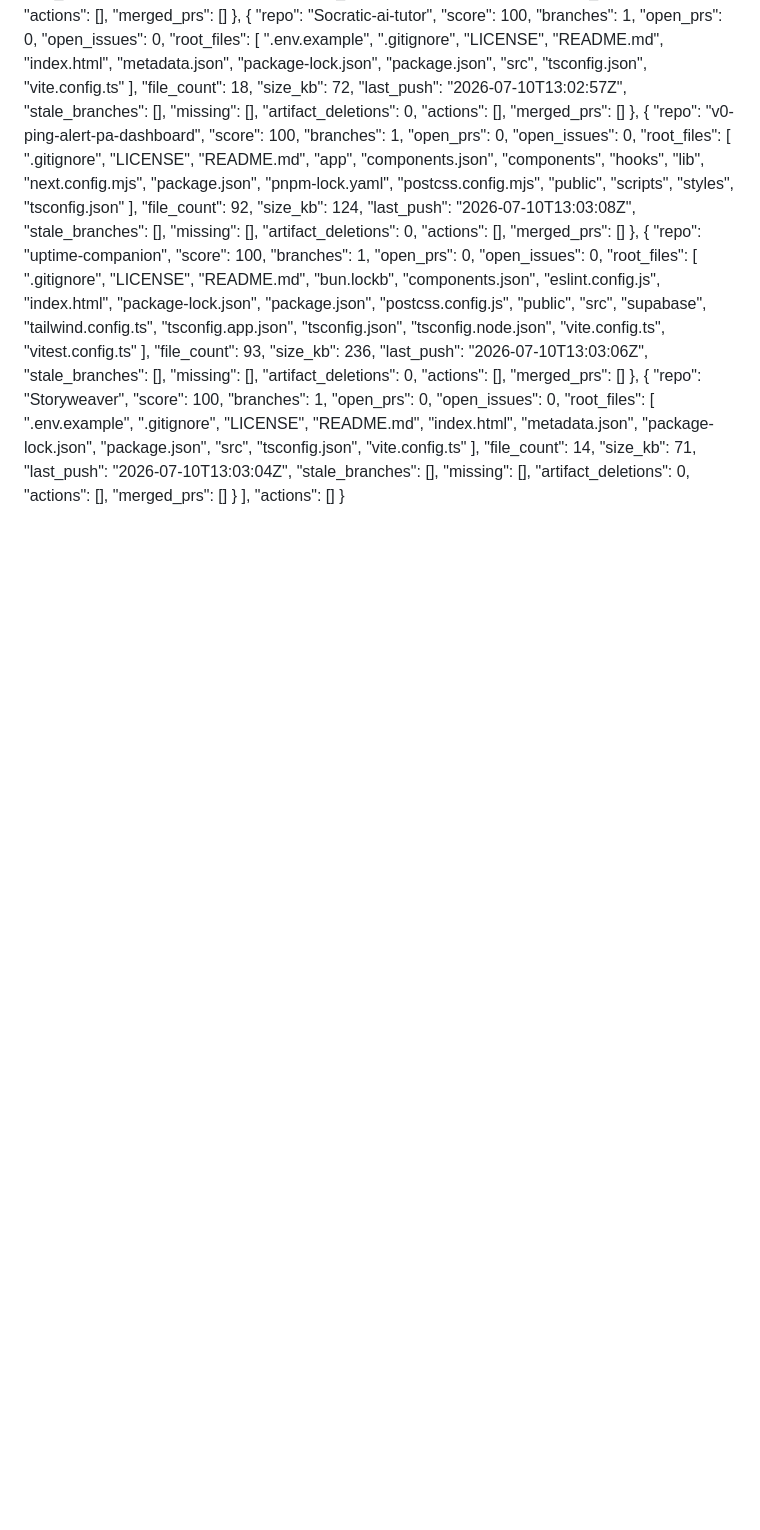
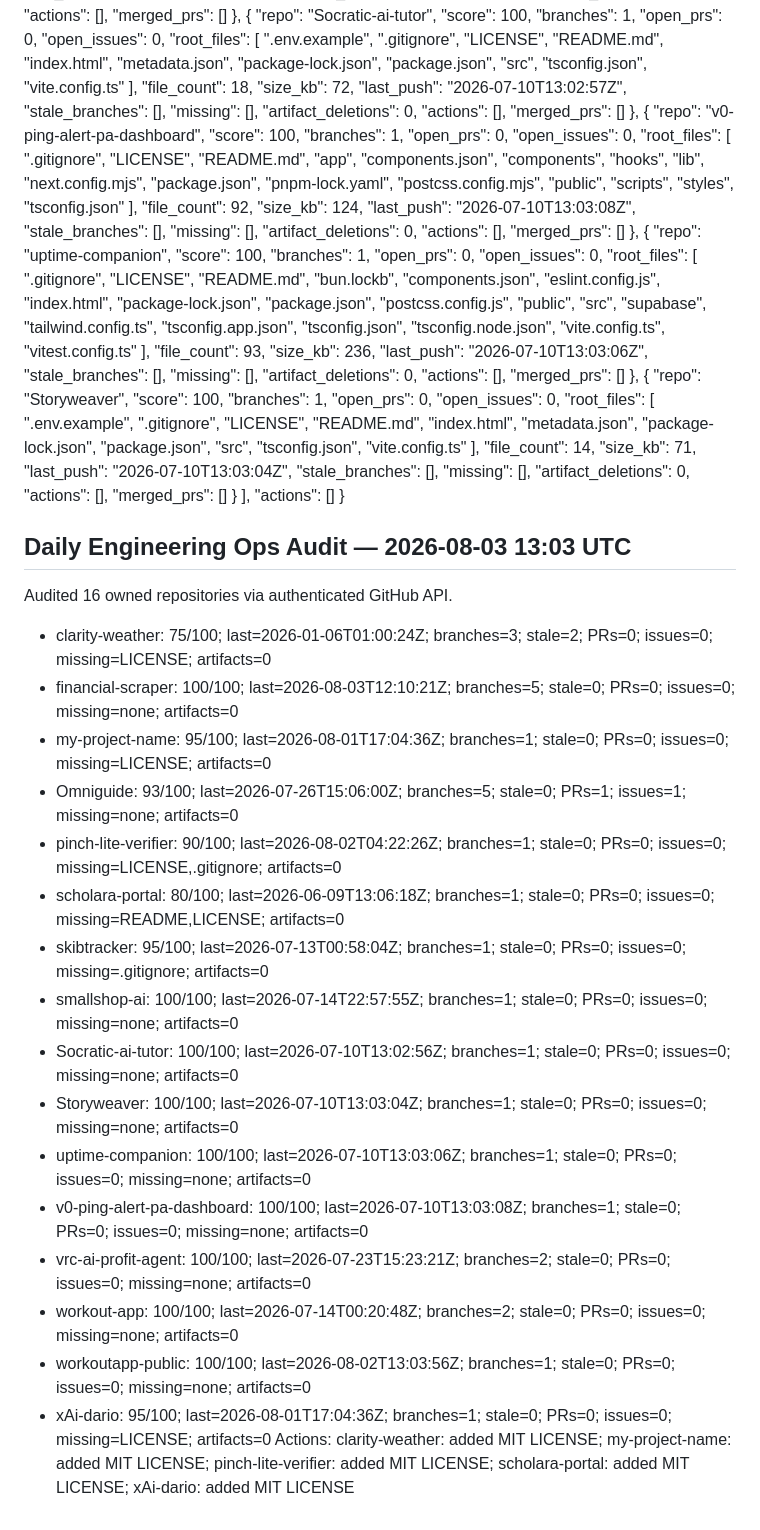
Before and after one commit to SLOWSKIBhere/financial-scraper, a Markdown page: agent_lab/notes/run_log.md, the part around the change. Rendered like a GitHub page; blank space fills up the shorter version.

Commit message:
chore: log daily engineering audit

```diff
--- a/agent_lab/notes/run_log.md
+++ b/agent_lab/notes/run_log.md
@@ -538,3 +538,24 @@ Human review: GitHub account currently exposes 7 owned repositories, while the t
   ],
   "actions": []
 }
+
+
+## Daily Engineering Ops Audit — 2026-08-03 13:03 UTC
+Audited 16 owned repositories via authenticated GitHub API.
+- clarity-weather: 75/100; last=2026-01-06T01:00:24Z; branches=3; stale=2; PRs=0; issues=0; missing=LICENSE; artifacts=0
+- financial-scraper: 100/100; last=2026-08-03T12:10:21Z; branches=5; stale=0; PRs=0; issues=0; missing=none; artifacts=0
+- my-project-name: 95/100; last=2026-08-01T17:04:36Z; branches=1; stale=0; PRs=0; issues=0; missing=LICENSE; artifacts=0
+- Omniguide: 93/100; last=2026-07-26T15:06:00Z; branches=5; stale=0; PRs=1; issues=1; missing=none; artifacts=0
+- pinch-lite-verifier: 90/100; last=2026-08-02T04:22:26Z; branches=1; stale=0; PRs=0; issues=0; missing=LICENSE,.gitignore; artifacts=0
+- scholara-portal: 80/100; last=2026-06-09T13:06:18Z; branches=1; stale=0; PRs=0; issues=0; missing=README,LICENSE; artifacts=0
+- skibtracker: 95/100; last=2026-07-13T00:58:04Z; branches=1; stale=0; PRs=0; issues=0; missing=.gitignore; artifacts=0
+- smallshop-ai: 100/100; last=2026-07-14T22:57:55Z; branches=1; stale=0; PRs=0; issues=0; missing=none; artifacts=0
+- Socratic-ai-tutor: 100/100; last=2026-07-10T13:02:56Z; branches=1; stale=0; PRs=0; issues=0; missing=none; artifacts=0
+- Storyweaver: 100/100; last=2026-07-10T13:03:04Z; branches=1; stale=0; PRs=0; issues=0; missing=none; artifacts=0
+- uptime-companion: 100/100; last=2026-07-10T13:03:06Z; branches=1; stale=0; PRs=0; issues=0; missing=none; artifacts=0
+- v0-ping-alert-pa-dashboard: 100/100; last=2026-07-10T13:03:08Z; branches=1; stale=0; PRs=0; issues=0; missing=none; artifacts=0
+- vrc-ai-profit-agent: 100/100; last=2026-07-23T15:23:21Z; branches=2; stale=0; PRs=0; issues=0; missing=none; artifacts=0
+- workout-app: 100/100; last=2026-07-14T00:20:48Z; branches=2; stale=0; PRs=0; issues=0; missing=none; artifacts=0
+- workoutapp-public: 100/100; last=2026-08-02T13:03:56Z; branches=1; stale=0; PRs=0; issues=0; missing=none; artifacts=0
+- xAi-dario: 95/100; last=2026-08-01T17:04:36Z; branches=1; stale=0; PRs=0; issues=0; missing=LICENSE; artifacts=0
+Actions: clarity-weather: added MIT LICENSE; my-project-name: added MIT LICENSE; pinch-lite-verifier: added MIT LICENSE; scholara-portal: added MIT LICENSE; xAi-dario: added MIT LICENSE
```
